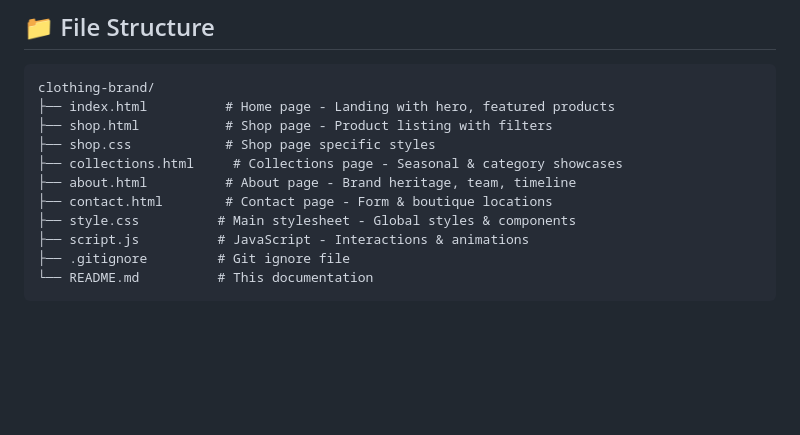
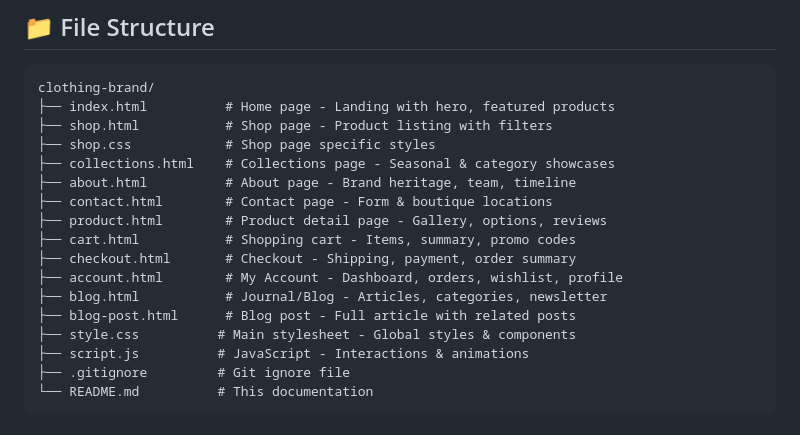
Before and after one commit to waris2615/clothing-brand, a Markdown page: README.md, the part around the change. Rendered like a GitHub page; blank space fills up the shorter version.

Commit message:
Update docs with all pages

```diff
--- a/README.md
+++ b/README.md
@@ -22,9 +22,15 @@ clothing-brand/
 ├── index.html          # Home page - Landing with hero, featured products
 ├── shop.html           # Shop page - Product listing with filters
 ├── shop.css            # Shop page specific styles
-├── collections.html     # Collections page - Seasonal & category showcases
+├── collections.html    # Collections page - Seasonal & category showcases
 ├── about.html          # About page - Brand heritage, team, timeline
 ├── contact.html        # Contact page - Form & boutique locations
+├── product.html        # Product detail page - Gallery, options, reviews
+├── cart.html           # Shopping cart - Items, summary, promo codes
+├── checkout.html       # Checkout - Shipping, payment, order summary
+├── account.html        # My Account - Dashboard, orders, wishlist, profile
+├── blog.html           # Journal/Blog - Articles, categories, newsletter
+├── blog-post.html      # Blog post - Full article with related posts
 ├── style.css          # Main stylesheet - Global styles & components
 ├── script.js          # JavaScript - Interactions & animations
 ├── .gitignore         # Git ignore file
```
